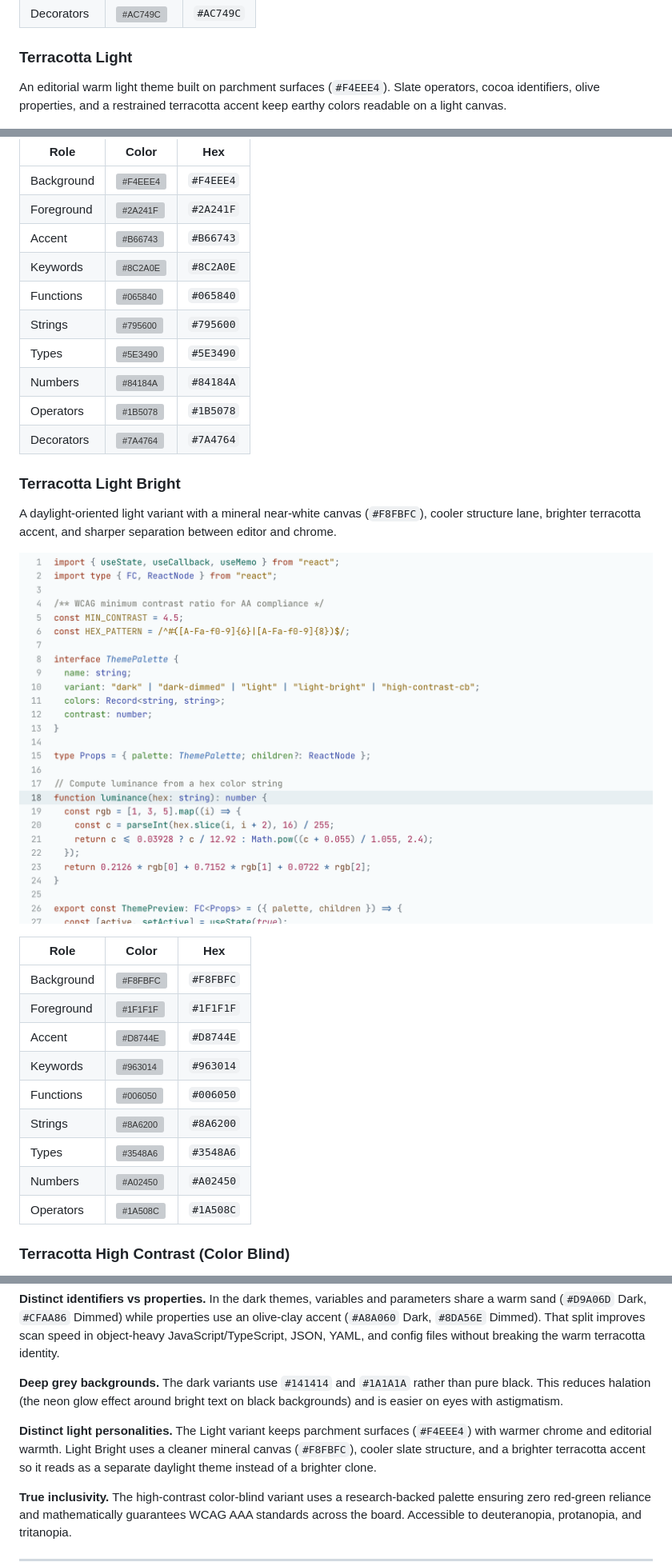
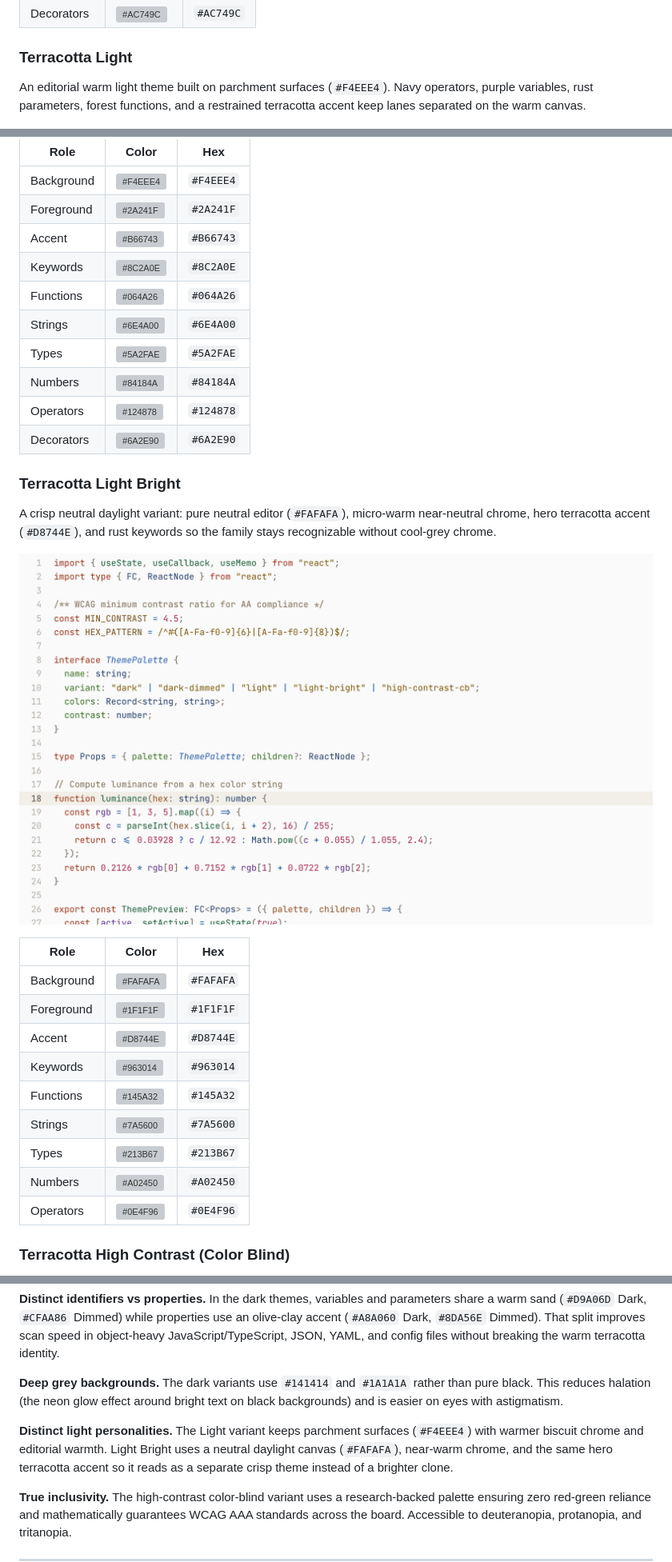
Before and after one commit to ceharsh24/terracotta-theme, a Markdown page: README.md, 3 parts joined by grey strips. Shown at 80% size. Rendered like a GitHub page; pictures changed too: screenshots/screenshot-light-bright.png; grey boxes are pictures that could not be loaded.

Commit message:
Reconcile light variants with validated release palette

```diff
--- a/README.md
+++ b/README.md
@@ -53,7 +53,7 @@ Lower contrast for prolonged night sessions. Built on a softer grey (`#1A1A1A`)
 
 ### Terracotta Light
 
-An editorial warm light theme built on parchment surfaces (`#F4EEE4`). Slate operators, cocoa identifiers, olive properties, and a restrained terracotta accent keep earthy colors readable on a light canvas.
+An editorial warm light theme built on parchment surfaces (`#F4EEE4`). Navy operators, purple variables, rust parameters, forest functions, and a restrained terracotta accent keep lanes separated on the warm canvas.
 
 ![Terracotta Light](screenshots/screenshot-light.png)
 
@@ -62,31 +62,31 @@ An editorial warm light theme built on parchment surfaces (`#F4EEE4`). Slate ope
 | Background  | ![#F4EEE4](https://placehold.co/16x16/F4EEE4/F4EEE4.png)   | `#F4EEE4` |
 | Foreground  | ![#2A241F](https://placehold.co/16x16/2A241F/2A241F.png)   | `#2A241F` |
 | Accent      | ![#B66743](https://placehold.co/16x16/B66743/B66743.png)   | `#B66743` |
-| Keywords    | ![#8C2A0E](https://placehold.co/16x16/752B20/752B20.png)   | `#8C2A0E` |
-| Functions   | ![#065840](https://placehold.co/16x16/1A574D/1A574D.png)   | `#065840` |
-| Strings     | ![#795600](https://placehold.co/16x16/6E6218/6E6218.png)   | `#795600` |
-| Types       | ![#5E3490](https://placehold.co/16x16/593F73/593F73.png)   | `#5E3490` |
+| Keywords    | ![#8C2A0E](https://placehold.co/16x16/8C2A0E/8C2A0E.png)   | `#8C2A0E` |
+| Functions   | ![#064A26](https://placehold.co/16x16/064A26/064A26.png)   | `#064A26` |
+| Strings     | ![#6E4A00](https://placehold.co/16x16/6E4A00/6E4A00.png)   | `#6E4A00` |
+| Types       | ![#5A2FAE](https://placehold.co/16x16/5A2FAE/5A2FAE.png)   | `#5A2FAE` |
 | Numbers     | ![#84184A](https://placehold.co/16x16/84184A/84184A.png)   | `#84184A` |
-| Operators   | ![#1B5078](https://placehold.co/16x16/334E69/334E69.png)   | `#1B5078` |
-| Decorators  | ![#7A4764](https://placehold.co/16x16/7A4764/7A4764.png)   | `#7A4764` |
+| Operators   | ![#124878](https://placehold.co/16x16/124878/124878.png)   | `#124878` |
+| Decorators  | ![#6A2E90](https://placehold.co/16x16/6A2E90/6A2E90.png)   | `#6A2E90` |
 
 ### Terracotta Light Bright
 
-A daylight-oriented light variant with a mineral near-white canvas (`#F8FBFC`), cooler structure lane, brighter terracotta accent, and sharper separation between editor and chrome.
+A crisp neutral daylight variant: pure neutral editor (`#FAFAFA`), micro-warm near-neutral chrome, hero terracotta accent (`#D8744E`), and rust keywords so the family stays recognizable without cool-grey chrome.
 
 ![Terracotta Light Bright](screenshots/screenshot-light-bright.png)
 
 | Role        | Color                                                        | Hex       |
 |-------------|--------------------------------------------------------------|-----------|
-| Background  | ![#F8FBFC](https://placehold.co/16x16/F8FBFC/F8FBFC.png)   | `#F8FBFC` |
+| Background  | ![#FAFAFA](https://placehold.co/16x16/FAFAFA/FAFAFA.png)   | `#FAFAFA` |
 | Foreground  | ![#1F1F1F](https://placehold.co/16x16/1F1F1F/1F1F1F.png)   | `#1F1F1F` |
 | Accent      | ![#D8744E](https://placehold.co/16x16/D8744E/D8744E.png)   | `#D8744E` |
-| Keywords    | ![#963014](https://placehold.co/16x16/8A3D24/8A3D24.png)   | `#963014` |
-| Functions   | ![#006050](https://placehold.co/16x16/0F503D/0F503D.png)   | `#006050` |
-| Strings     | ![#8A6200](https://placehold.co/16x16/876F24/876F24.png)   | `#8A6200` |
-| Types       | ![#3548A6](https://placehold.co/16x16/3548A6/3548A6.png)   | `#3548A6` |
-| Numbers     | ![#A02450](https://placehold.co/16x16/96305F/96305F.png)   | `#A02450` |
-| Operators   | ![#1A508C](https://placehold.co/16x16/315978/315978.png)   | `#1A508C` |
+| Keywords    | ![#963014](https://placehold.co/16x16/963014/963014.png)   | `#963014` |
+| Functions   | ![#145A32](https://placehold.co/16x16/145A32/145A32.png)   | `#145A32` |
+| Strings     | ![#7A5600](https://placehold.co/16x16/7A5600/7A5600.png)   | `#7A5600` |
+| Types       | ![#213B67](https://placehold.co/16x16/213B67/213B67.png)   | `#213B67` |
+| Numbers     | ![#A02450](https://placehold.co/16x16/A02450/A02450.png)   | `#A02450` |
+| Operators   | ![#0E4F96](https://placehold.co/16x16/0E4F96/0E4F96.png)   | `#0E4F96` |
 
 ### Terracotta High Contrast (Color Blind)
 
@@ -229,7 +229,7 @@ A tiered system ensures the best balance of readability and color differentiatio
 
 **Deep grey backgrounds.** The dark variants use `#141414` and `#1A1A1A` rather than pure black. This reduces halation (the neon glow effect around bright text on black backgrounds) and is easier on eyes with astigmatism.
 
-**Distinct light personalities.** The Light variant keeps parchment surfaces (`#F4EEE4`) with warmer chrome and editorial warmth. Light Bright uses a cleaner mineral canvas (`#F8FBFC`), cooler slate structure, and a brighter terracotta accent so it reads as a separate daylight theme instead of a brighter clone.
+**Distinct light personalities.** The Light variant keeps parchment surfaces (`#F4EEE4`) with warmer biscuit chrome and editorial warmth. Light Bright uses a neutral daylight canvas (`#FAFAFA`), near-warm chrome, and the same hero terracotta accent so it reads as a separate crisp theme instead of a brighter clone.
 
 **True inclusivity.** The high-contrast color-blind variant uses a research-backed palette ensuring zero red-green reliance and mathematically guarantees WCAG AAA standards across the board. Accessible to deuteranopia, protanopia, and tritanopia.
 
```
Also changed, not shown: CHANGELOG.md (+10 -0 lines), CLAUDE.md (+1 -1 lines), PLAN.md (added, +284 -0 lines), screenshots/screenshot-dark-dimmed.png, screenshots/screenshot-dark.png, screenshots/screenshot-high-contrast-cb.png, screenshots/screenshot-light.png, 7 other files.
